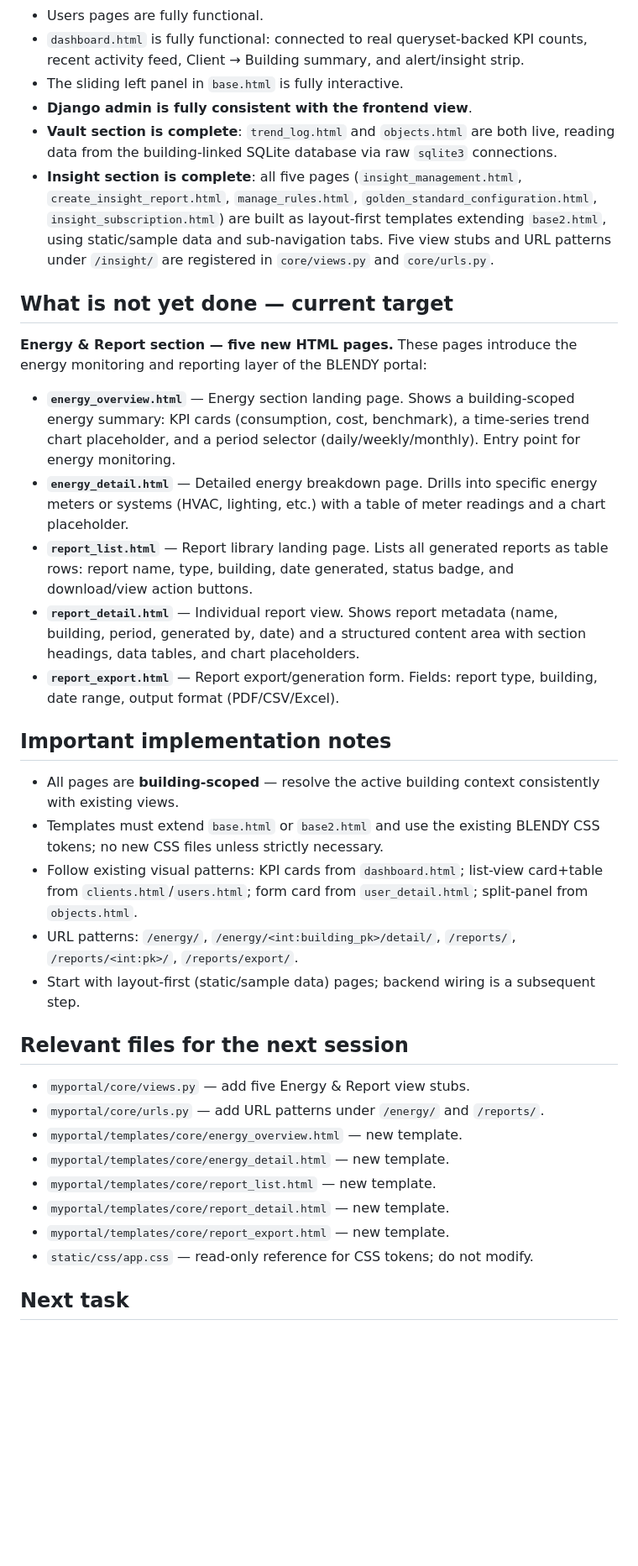
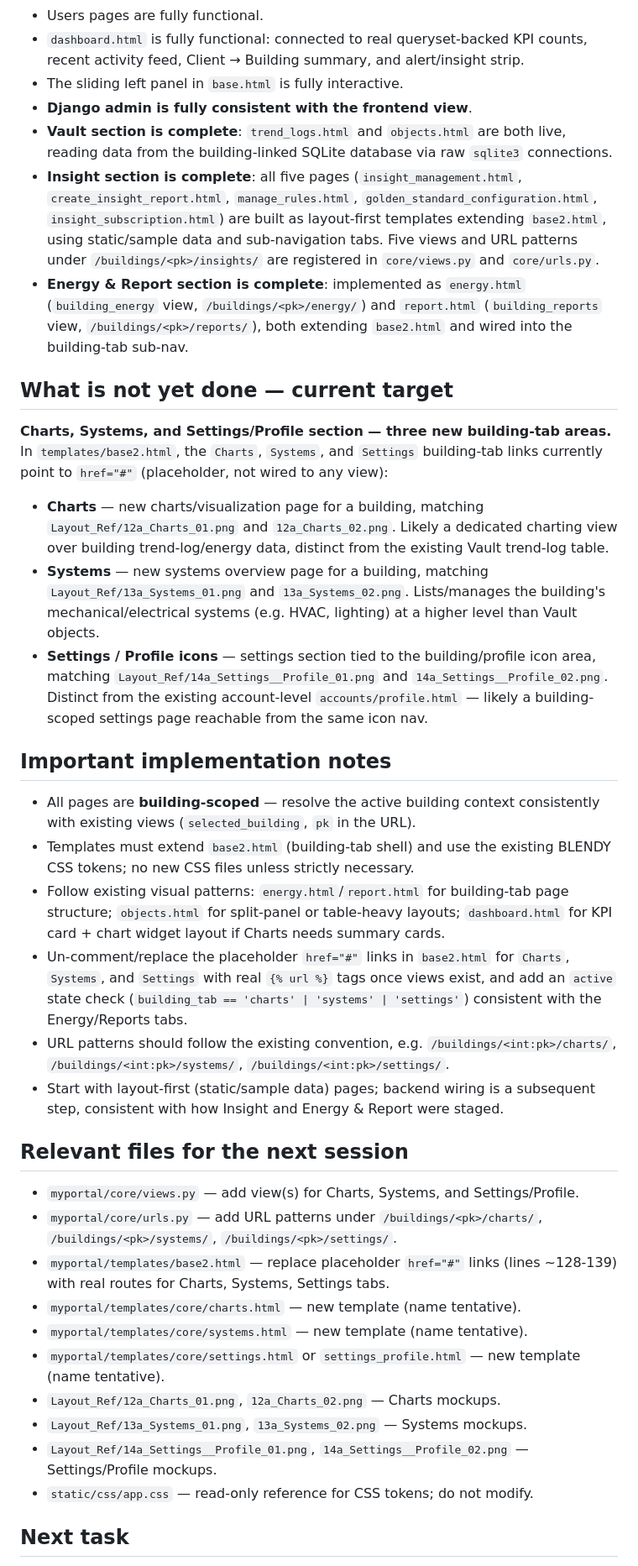
Before and after one commit to ConfitureCheung/Kaizen_2.0, a Markdown page: Markdown/HANDOFF.md, the part around one of its changes. Shown at 84% size. Drawn GitHub-style; blank space fills up the shorter version.

```diff
--- a/Markdown/HANDOFF.md
+++ b/Markdown/HANDOFF.md
@@ -16,33 +16,35 @@ The **next active implementation stage is the Energy & Report section** — five
 - `dashboard.html` is fully functional: connected to real queryset-backed KPI counts, recent activity feed, Client → Building summary, and alert/insight strip.
 - The sliding left panel in `base.html` is fully interactive.
 - **Django admin is fully consistent with the frontend view**.
-- **Vault section is complete**: `trend_log.html` and `objects.html` are both live, reading data from the building-linked SQLite database via raw `sqlite3` connections.
-- **Insight section is complete**: all five pages (`insight_management.html`, `create_insight_report.html`, `manage_rules.html`, `golden_standard_configuration.html`, `insight_subscription.html`) are built as layout-first templates extending `base2.html`, using static/sample data and sub-navigation tabs. Five view stubs and URL patterns under `/insight/` are registered in `core/views.py` and `core/urls.py`.
+- **Vault section is complete**: `trend_logs.html` and `objects.html` are both live, reading data from the building-linked SQLite database via raw `sqlite3` connections.
+- **Insight section is complete**: all five pages (`insight_management.html`, `create_insight_report.html`, `manage_rules.html`, `golden_standard_configuration.html`, `insight_subscription.html`) are built as layout-first templates extending `base2.html`, using static/sample data and sub-navigation tabs. Five views and URL patterns under `/buildings/<pk>/insights/` are registered in `core/views.py` and `core/urls.py`.
+- **Energy & Report section is complete**: implemented as `energy.html` (`building_energy` view, `/buildings/<pk>/energy/`) and `report.html` (`building_reports` view, `/buildings/<pk>/reports/`), both extending `base2.html` and wired into the building-tab sub-nav.
 
 ## What is not yet done — current target
-**Energy & Report section — five new HTML pages.** These pages introduce the energy monitoring and reporting layer of the BLENDY portal:
+**Charts, Systems, and Settings/Profile section — three new building-tab areas.** In `templates/base2.html`, the `Charts`, `Systems`, and `Settings` building-tab links currently point to `href="#"` (placeholder, not wired to any view):
 
-- **`energy_overview.html`** — Energy section landing page. Shows a building-scoped energy summary: KPI cards (consumption, cost, benchmark), a time-series trend chart placeholder, and a period selector (daily/weekly/monthly). Entry point for energy monitoring.
-- **`energy_detail.html`** — Detailed energy breakdown page. Drills into specific energy meters or systems (HVAC, lighting, etc.) with a table of meter readings and a chart placeholder.
-- **`report_list.html`** — Report library landing page. Lists all generated reports as table rows: report name, type, building, date generated, status badge, and download/view action buttons.
-- **`report_detail.html`** — Individual report view. Shows report metadata (name, building, period, generated by, date) and a structured content area with section headings, data tables, and chart placeholders.
-- **`report_export.html`** — Report export/generation form. Fields: report type, building, date range, output format (PDF/CSV/Excel).
+- **Charts** — new charts/visualization page for a building, matching `Layout_Ref/12a_Charts_01.png` and `12a_Charts_02.png`. Likely a dedicated charting view over building trend-log/energy data, distinct from the existing Vault trend-log table.
+- **Systems** — new systems overview page for a building, matching `Layout_Ref/13a_Systems_01.png` and `13a_Systems_02.png`. Lists/manages the building's mechanical/electrical systems (e.g. HVAC, lighting) at a higher level than Vault objects.
+- **Settings / Profile icons** — settings section tied to the building/profile icon area, matching `Layout_Ref/14a_Settings__Profile_01.png` and `14a_Settings__Profile_02.png`. Distinct from the existing account-level `accounts/profile.html` — likely a building-scoped settings page reachable from the same icon nav.
 
 ## Important implementation notes
-- All pages are **building-scoped** — resolve the active building context consistently with existing views.
-- Templates must extend `base.html` or `base2.html` and use the existing BLENDY CSS tokens; no new CSS files unless strictly necessary.
-- Follow existing visual patterns: KPI cards from `dashboard.html`; list-view card+table from `clients.html`/`users.html`; form card from `user_detail.html`; split-panel from `objects.html`.
-- URL patterns: `/energy/`, `/energy/<int:building_pk>/detail/`, `/reports/`, `/reports/<int:pk>/`, `/reports/export/`.
-- Start with layout-first (static/sample data) pages; backend wiring is a subsequent step.
+- All pages are **building-scoped** — resolve the active building context consistently with existing views (`selected_building`, `pk` in the URL).
+- Templates must extend `base2.html` (building-tab shell) and use the existing BLENDY CSS tokens; no new CSS files unless strictly necessary.
+- Follow existing visual patterns: `energy.html`/`report.html` for building-tab page structure; `objects.html` for split-panel or table-heavy layouts; `dashboard.html` for KPI card + chart widget layout if Charts needs summary cards.
+- Un-comment/replace the placeholder `href="#"` links in `base2.html` for `Charts`, `Systems`, and `Settings` with real `{% url %}` tags once views exist, and add an `active` state check (`building_tab == 'charts' | 'systems' | 'settings'`) consistent with the Energy/Reports tabs.
+- URL patterns should follow the existing convention, e.g. `/buildings/<int:pk>/charts/`, `/buildings/<int:pk>/systems/`, `/buildings/<int:pk>/settings/`.
+- Start with layout-first (static/sample data) pages; backend wiring is a subsequent step, consistent with how Insight and Energy & Report were staged.
 
 ## Relevant files for the next session
-- `myportal/core/views.py` — add five Energy & Report view stubs.
-- `myportal/core/urls.py` — add URL patterns under `/energy/` and `/reports/`.
-- `myportal/templates/core/energy_overview.html` — new template.
-- `myportal/templates/core/energy_detail.html` — new template.
-- `myportal/templates/core/report_list.html` — new template.
-- `myportal/templates/core/report_detail.html` — new template.
-- `myportal/templates/core/report_export.html` — new template.
+- `myportal/core/views.py` — add view(s) for Charts, Systems, and Settings/Profile.
+- `myportal/core/urls.py` — add URL patterns under `/buildings/<pk>/charts/`, `/buildings/<pk>/systems/`, `/buildings/<pk>/settings/`.
+- `myportal/templates/base2.html` — replace placeholder `href="#"` links (lines ~128-139) with real routes for Charts, Systems, Settings tabs.
+- `myportal/templates/core/charts.html` — new template (name tentative).
+- `myportal/templates/core/systems.html` — new template (name tentative).
+- `myportal/templates/core/settings.html` or `settings_profile.html` — new template (name tentative).
+- `Layout_Ref/12a_Charts_01.png`, `12a_Charts_02.png` — Charts mockups.
+- `Layout_Ref/13a_Systems_01.png`, `13a_Systems_02.png` — Systems mockups.
+- `Layout_Ref/14a_Settings__Profile_01.png`, `14a_Settings__Profile_02.png` — Settings/Profile mockups.
 - `static/css/app.css` — read-only reference for CSS tokens; do not modify.
 
 ## Next task
```
Also changed, not shown: other parts of Markdown/HANDOFF.md (+26 -25 lines), Markdown/PROJECT_OVERVIEW.md (+44 -34 lines), Markdown/TASK.md (+37 -41 lines).
